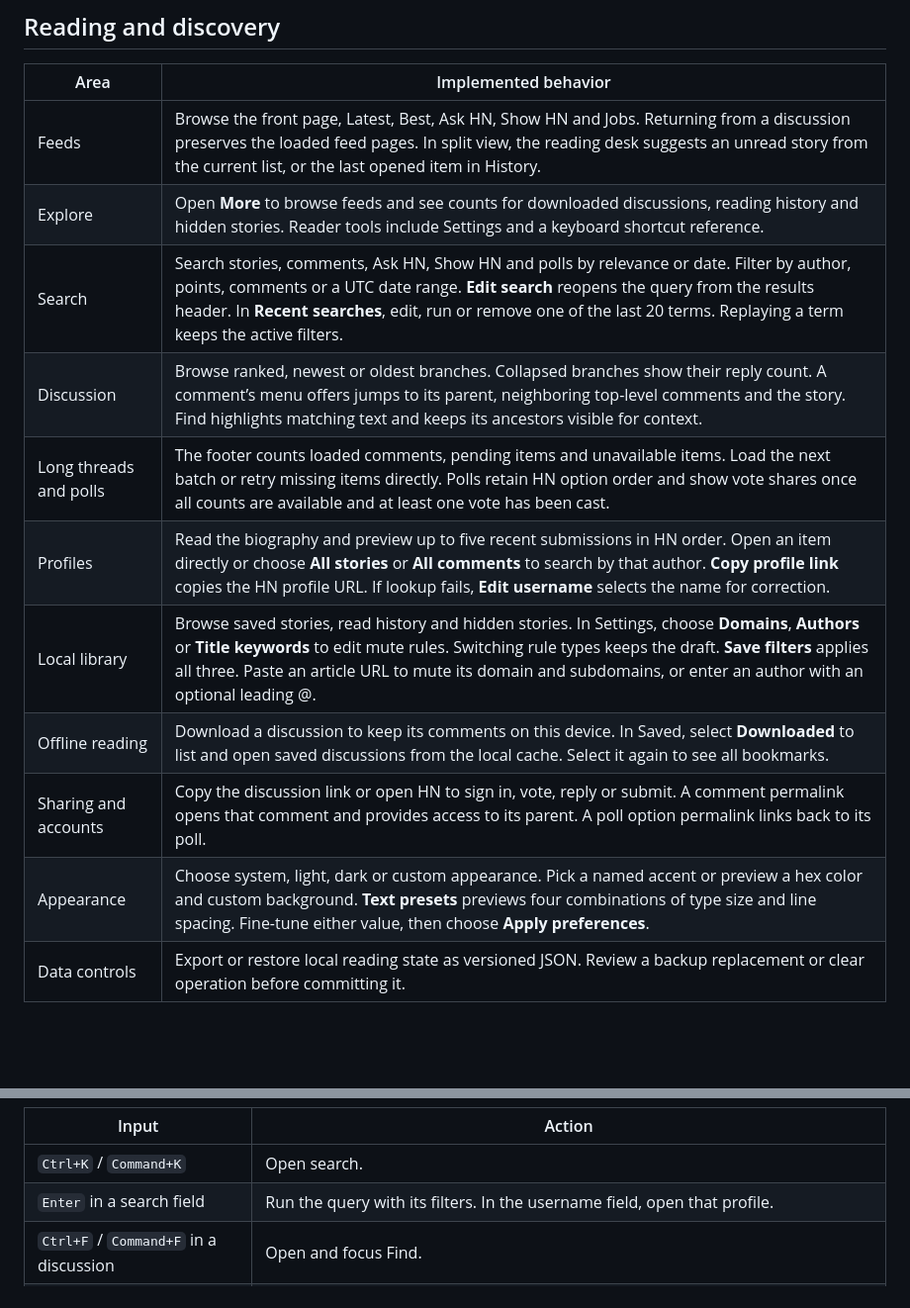
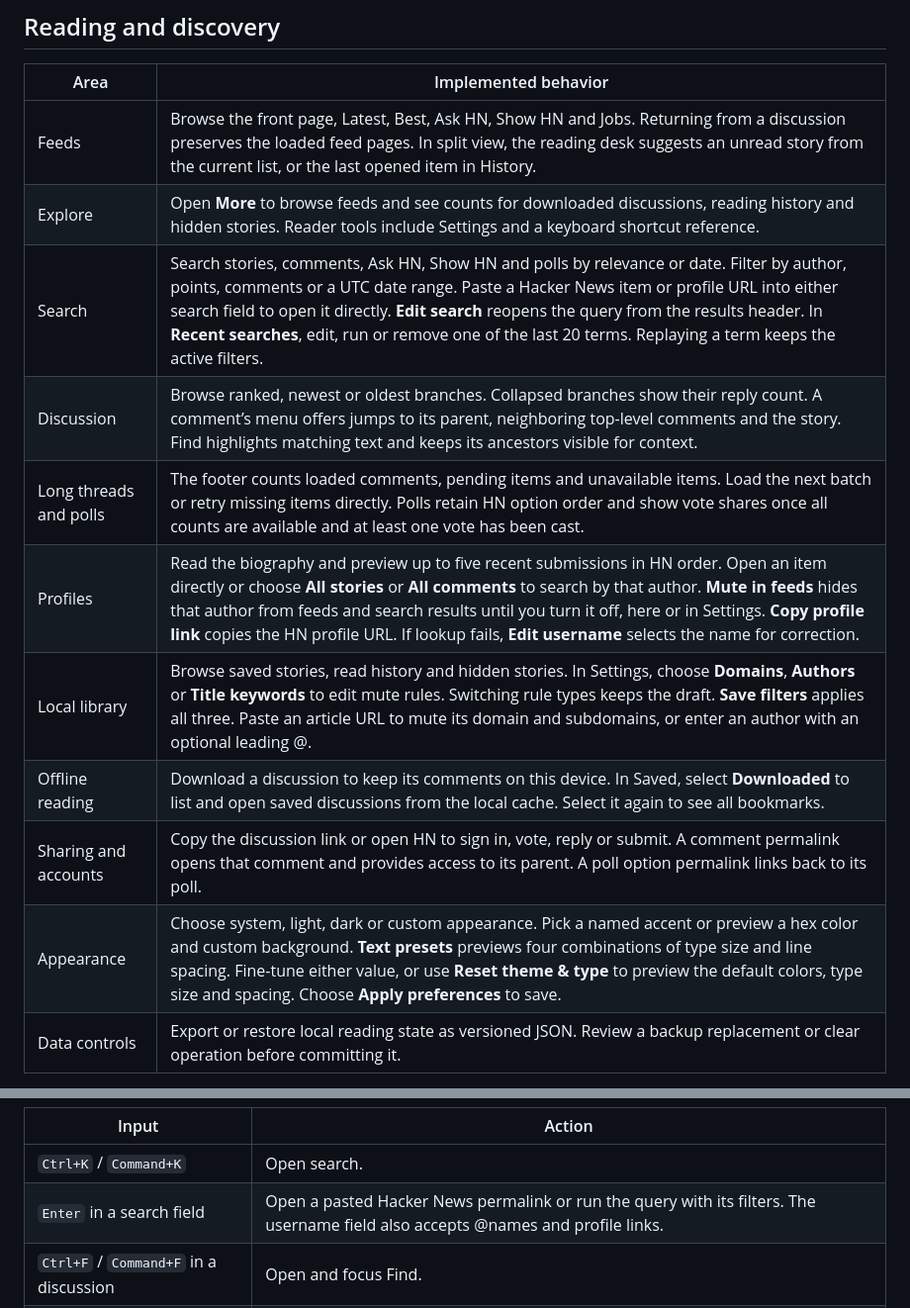
Before and after one commit to FerroUI/Ember, a Markdown page: docs/ember.md, 2 parts joined by grey strips. Shown at 99% size. Rendered like a GitHub page; blank space fills up the shorter version.

Commit message:
Describe permalink lookup, author muting, and appearance reset in the reader guide

```diff
--- a/docs/ember.md
+++ b/docs/ember.md
@@ -31,14 +31,14 @@ The focus view keeps the discussion in a centered column as the window grows. Th
 | --- | --- |
 | Feeds | Browse the front page, Latest, Best, Ask HN, Show HN and Jobs. Returning from a discussion preserves the loaded feed pages. In split view, the reading desk suggests an unread story from the current list, or the last opened item in History. |
 | Explore | Open **More** to browse feeds and see counts for downloaded discussions, reading history and hidden stories. Reader tools include Settings and a keyboard shortcut reference. |
-| Search | Search stories, comments, Ask HN, Show HN and polls by relevance or date. Filter by author, points, comments or a UTC date range. **Edit search** reopens the query from the results header. In **Recent searches**, edit, run or remove one of the last 20 terms. Replaying a term keeps the active filters. |
+| Search | Search stories, comments, Ask HN, Show HN and polls by relevance or date. Filter by author, points, comments or a UTC date range. Paste a Hacker News item or profile URL into either search field to open it directly. **Edit search** reopens the query from the results header. In **Recent searches**, edit, run or remove one of the last 20 terms. Replaying a term keeps the active filters. |
 | Discussion | Browse ranked, newest or oldest branches. Collapsed branches show their reply count. A comment’s menu offers jumps to its parent, neighboring top-level comments and the story. Find highlights matching text and keeps its ancestors visible for context. |
 | Long threads and polls | The footer counts loaded comments, pending items and unavailable items. Load the next batch or retry missing items directly. Polls retain HN option order and show vote shares once all counts are available and at least one vote has been cast. |
-| Profiles | Read the biography and preview up to five recent submissions in HN order. Open an item directly or choose **All stories** or **All comments** to search by that author. **Copy profile link** copies the HN profile URL. If lookup fails, **Edit username** selects the name for correction. |
+| Profiles | Read the biography and preview up to five recent submissions in HN order. Open an item directly or choose **All stories** or **All comments** to search by that author. **Mute in feeds** hides that author from feeds and search results until you turn it off, here or in Settings. **Copy profile link** copies the HN profile URL. If lookup fails, **Edit username** selects the name for correction. |
 | Local library | Browse saved stories, read history and hidden stories. In Settings, choose **Domains**, **Authors** or **Title keywords** to edit mute rules. Switching rule types keeps the draft. **Save filters** applies all three. Paste an article URL to mute its domain and subdomains, or enter an author with an optional leading @. |
 | Offline reading | Download a discussion to keep its comments on this device. In Saved, select **Downloaded** to list and open saved discussions from the local cache. Select it again to see all bookmarks. |
 | Sharing and accounts | Copy the discussion link or open HN to sign in, vote, reply or submit. A comment permalink opens that comment and provides access to its parent. A poll option permalink links back to its poll. |
-| Appearance | Choose system, light, dark or custom appearance. Pick a named accent or preview a hex color and custom background. **Text presets** previews four combinations of type size and line spacing. Fine-tune either value, then choose **Apply preferences**. |
+| Appearance | Choose system, light, dark or custom appearance. Pick a named accent or preview a hex color and custom background. **Text presets** previews four combinations of type size and line spacing. Fine-tune either value, or use **Reset theme & type** to preview the default colors, type size and spacing. Choose **Apply preferences** to save. |
 | Data controls | Export or restore local reading state as versioned JSON. Review a backup replacement or clear operation before committing it. |
 
 The [official Hacker News API](https://github.com/HackerNews/API) exposes public
@@ -66,7 +66,7 @@ screens. Deep comments cap their visual indentation so text retains usable width
 | Input | Action |
 | --- | --- |
 | `Ctrl+K` / `Command+K` | Open search. |
-| `Enter` in a search field | Run the query with its filters. In the username field, open that profile. |
+| `Enter` in a search field | Open a pasted Hacker News permalink or run the query with its filters. The username field also accepts @names and profile links. |
 | `Ctrl+F` / `Command+F` in a discussion | Open and focus Find. |
 | `Enter` / `Shift+Enter` in discussion Find | Jump to the next or previous matching comment. The count excludes ancestors shown for context. |
 | `F` in a discussion | Enter or exit focus reading. On a phone, choose **Focus reading** from the story menu. |
```
